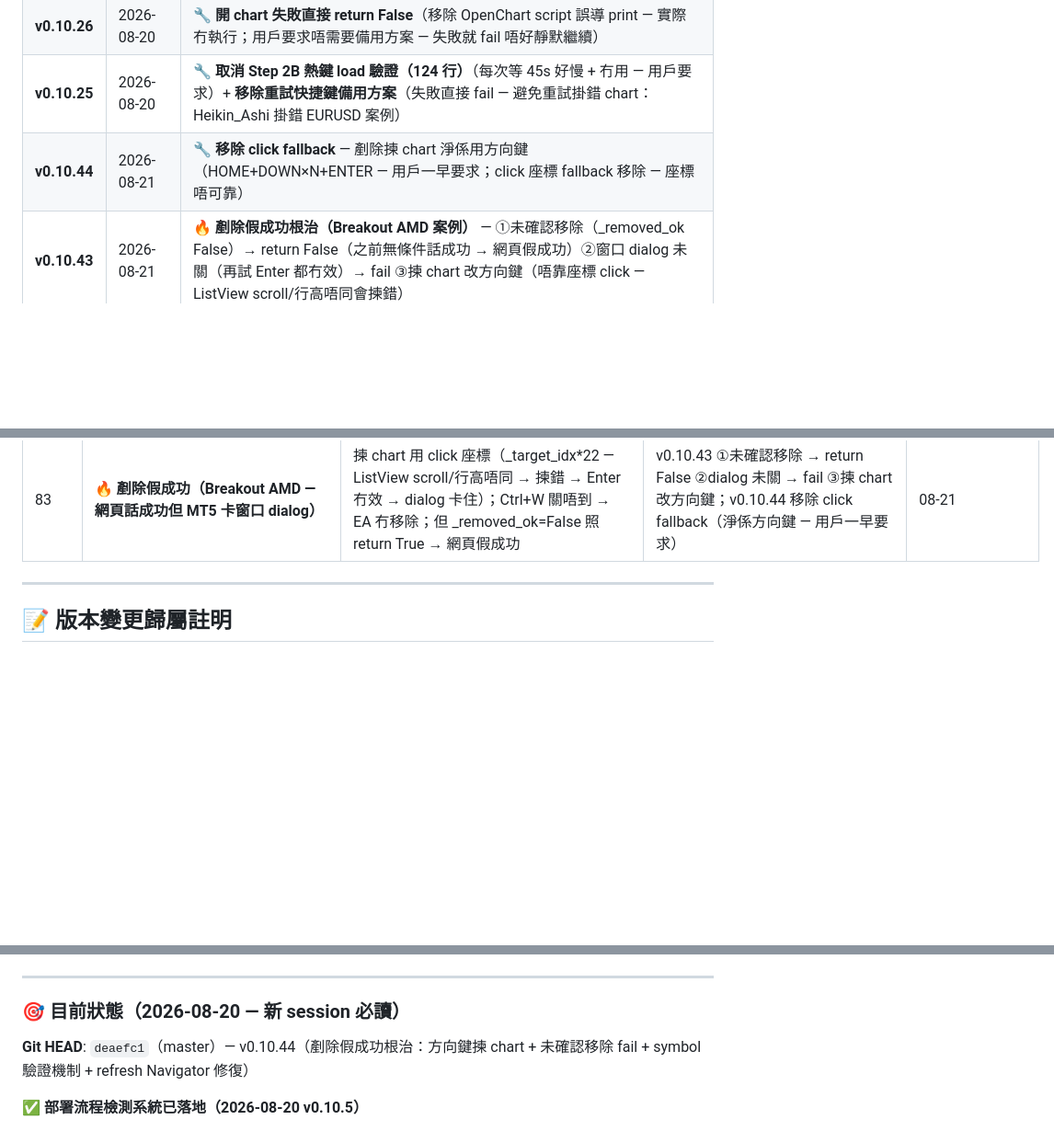
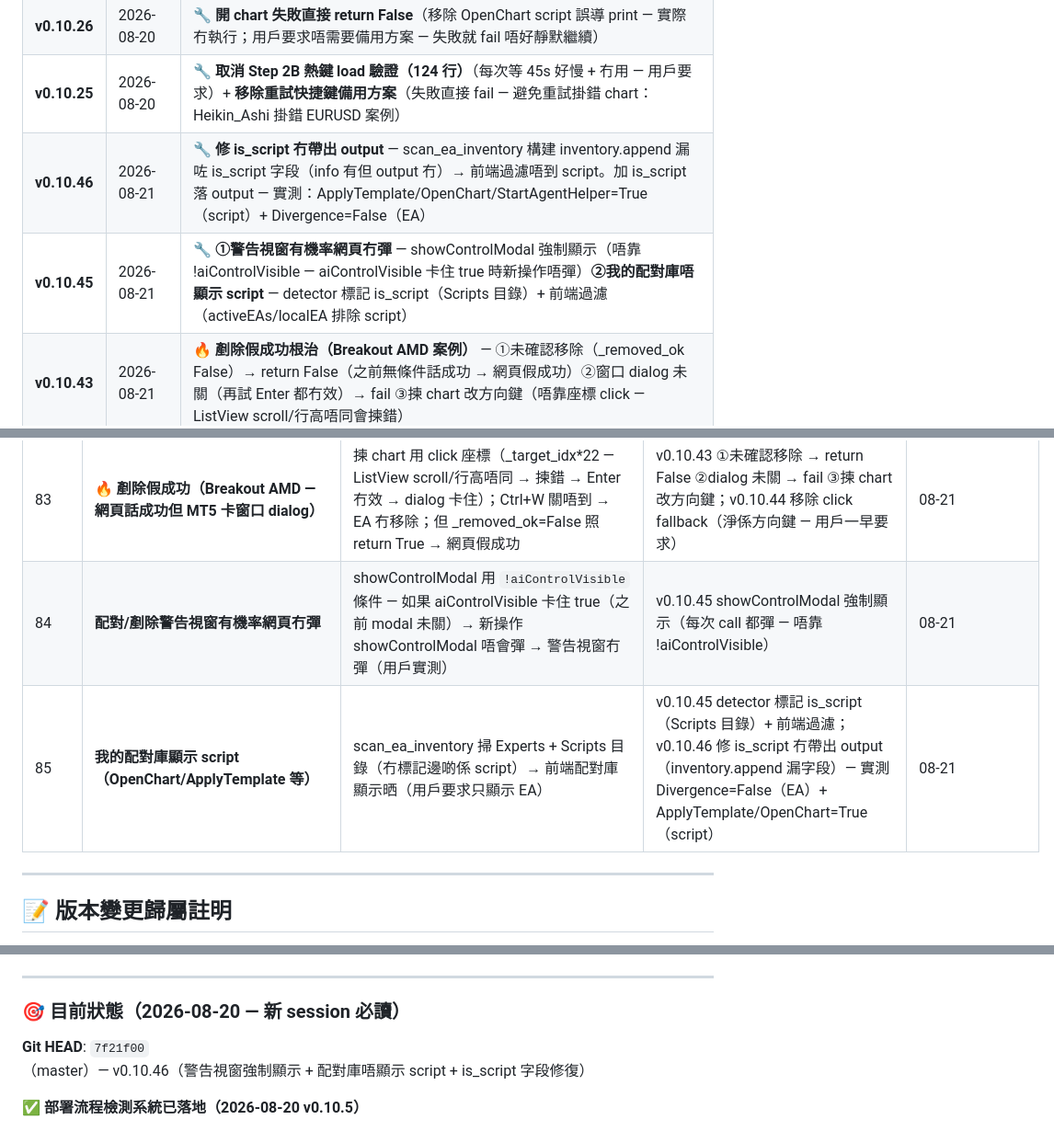
Before and after one commit to hongkpng856-blip/mt5-cloud, a Markdown page: PROGRESS.md, 3 parts joined by grey strips. Shown at 92% size. Drawn GitHub-style; blank space fills up the shorter version.

Commit message:
docs: 版本 log v0.10.45-46 + Fixed Bugs #84-85（警告視窗冇彈/配對庫顯示 script）+ Git HEAD 更新

```diff
--- a/PROGRESS.md
+++ b/PROGRESS.md
@@ -78,7 +78,8 @@
 | **v0.10.27** | 2026-08-20 | 🔧 **取消 Step 2b 全部定位操作**（固定 MT5 視窗/Navigator 統一/平鋪圖表 — 用戶話一開始唔需要定位；Alt+F 開 chart 用鍵盤唔靠座標）|
 | **v0.10.26** | 2026-08-20 | 🔧 **開 chart 失敗直接 return False**（移除 OpenChart script 誤導 print — 實際冇執行；用戶要求唔需要備用方案 — 失敗就 fail 唔好靜默繼續）|
 | **v0.10.25** | 2026-08-20 | 🔧 **取消 Step 2B 熱鍵 load 驗證（124 行）**（每次等 45s 好慢 + 冇用 — 用戶要求）+ **移除重試快捷鍵備用方案**（失敗直接 fail — 避免重試掛錯 chart：Heikin_Ashi 掛錯 EURUSD 案例）|
-| **v0.10.44** | 2026-08-21 | 🔧 **移除 click fallback** — 剷除揀 chart 淨係用方向鍵（HOME+DOWN×N+ENTER — 用戶一早要求；click 座標 fallback 移除 — 座標唔可靠）|
+| **v0.10.46** | 2026-08-21 | 🔧 **修 is_script 冇帶出 output** — scan_ea_inventory 構建 inventory.append 漏咗 is_script 字段（info 有但 output 冇）→ 前端過濾唔到 script。加 is_script 落 output — 實測：ApplyTemplate/OpenChart/StartAgentHelper=True（script）+ Divergence=False（EA）|
+| **v0.10.45** | 2026-08-21 | 🔧 **①警告視窗有機率網頁冇彈** — showControlModal 強制顯示（唔靠 !aiControlVisible — aiControlVisible 卡住 true 時新操作唔彈）**②我的配對庫唔顯示 script** — detector 標記 is_script（Scripts 目錄）+ 前端過濾（activeEAs/localEA 排除 script）|
 | **v0.10.43** | 2026-08-21 | 🔥 **剷除假成功根治（Breakout AMD 案例）** — ①未確認移除（_removed_ok False）→ return False（之前無條件話成功 → 網頁假成功）②窗口 dialog 未關（再試 Enter 都冇效）→ fail ③揀 chart 改方向鍵（唔靠座標 click — ListView scroll/行高唔同會揀錯）|
 | **v0.10.42** | 2026-08-21 | 🔧 **symbol 驗證機制** — ①server 部署前驗證 symbol 喺帳戶 symbols（唔喺 → 返回 error『symbol 唔存在』400）②前端 deploy error → 彈警告 modal — 用戶要求：揀咗冇嘅 symbol 要偵測到 + 警告 + 唔可以部署 |
 | **v0.10.41** | 2026-08-21 | 🔧 **symbol picker 改用帳戶 History symbol**（bases/<帳戶>/History — 帳戶伺服器實際支援 — MetaQuotes-Demo 20 個：XAUUSD/UK100/US30/DE40 等）— symbols.sel 只係市場報價顯示（4 個 — 唔權威）；ETHUSD 真係冇（MetaQuotes-Demo 唔支援加密貨幣）|
@@ -345,6 +346,8 @@
 | 81 | **refresh Navigator 兩次（第二次又撳右鍵）** | v0.10.38 加 _refresh_queue.put() 疊加「Experts 目錄變化」file-watch 觸發 → refresh 兩次（用戶實測「第一次成功之後第二次又撳右鍵做多餘動作」）| v0.10.39 移除 put — 剷除刪 .mq5/.ex5 已自動觸發 file-watch refresh | 08-21 |
 | 82 | 🔥 **揀咗冇嘅 symbol（ETHUSD）部署 fail — 冇警告** | 網頁 symbol picker 顯示 static 24 個（ALL_SYMBOLS — 含 ETHUSD 但帳戶冇）；server /api/deploy 冇 symbol 驗證 → 部署 fail（Alt+F 開 chart 揀唔到 symbol）但唔話原因 | v0.10.40-41 symbol picker 改用帳戶實際 symbols（bases/<帳戶>/History — MetaQuotes-Demo 20 個）；v0.10.42 ①server 部署前驗證 symbol（唔喺 → error 400『symbol 唔存在』）②前端彈警告 modal | 08-21 |
 | 83 | 🔥 **剷除假成功（Breakout AMD — 網頁話成功但 MT5 卡窗口 dialog）** | 揀 chart 用 click 座標（_target_idx*22 — ListView scroll/行高唔同 → 揀錯 → Enter 冇效 → dialog 卡住）；Ctrl+W 關唔到 → EA 冇移除；但 _removed_ok=False 照 return True → 網頁假成功 | v0.10.43 ①未確認移除 → return False ②dialog 未關 → fail ③揀 chart 改方向鍵；v0.10.44 移除 click fallback（淨係方向鍵 — 用戶一早要求）| 08-21 |
+| 84 | **配對/剷除警告視窗有機率網頁冇彈** | showControlModal 用 `!aiControlVisible` 條件 — 如果 aiControlVisible 卡住 true（之前 modal 未關）→ 新操作 showControlModal 唔會彈 → 警告視窗冇彈（用戶實測）| v0.10.45 showControlModal 強制顯示（每次 call 都彈 — 唔靠 !aiControlVisible）| 08-21 |
+| 85 | **我的配對庫顯示 script（OpenChart/ApplyTemplate 等）** | scan_ea_inventory 掃 Experts + Scripts 目錄（冇標記邊啲係 script）→ 前端配對庫顯示晒（用戶要求只顯示 EA）| v0.10.45 detector 標記 is_script（Scripts 目錄）+ 前端過濾；v0.10.46 修 is_script 冇帶出 output（inventory.append 漏字段）— 實測 Divergence=False（EA）+ ApplyTemplate/OpenChart=True（script）| 08-21 |
 
 ---
 
@@ -593,7 +596,7 @@ with open('C:/Users/hongk/AppData/Roaming/MetaQuotes/Terminal/D0E8209F77C8CF37AD
 
 ### 🎯 目前狀態（2026-08-20 — 新 session 必讀）
 
-**Git HEAD**: `deaefc1`（master）— v0.10.44（剷除假成功根治：方向鍵揀 chart + 未確認移除 fail + symbol 驗證機制 + refresh Navigator 修復）
+**Git HEAD**: `7f21f00`（master）— v0.10.46（警告視窗強制顯示 + 配對庫唔顯示 script + is_script 字段修復）
 
 **✅ 部署流程檢測系統已落地（2026-08-20 v0.10.5）**
 - 設計 document：`docs/deployment-checkpoint-system.md`（每步驗證標準 + 程式化成功標準 — 檔案/視窗/log 檢查，唔靠 AI）
```
